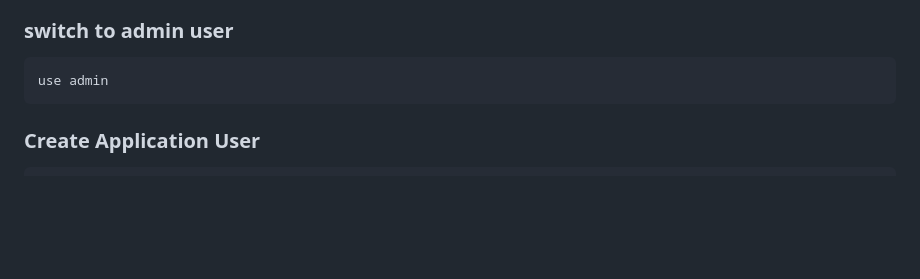
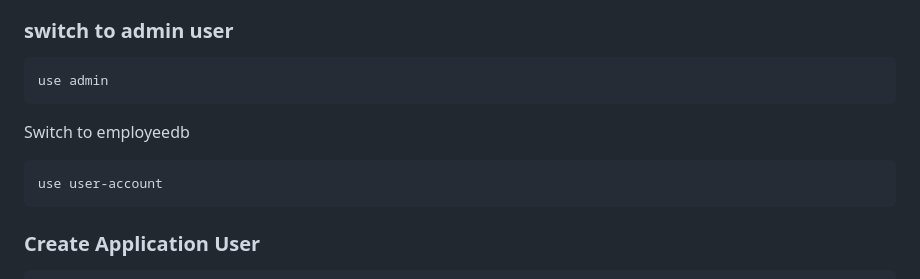
Before and after one commit to digistackops-nodejs-org/NodeJS-2-tier-UMS-Local, a Markdown page: README.md, the part around the change. GitHub-like rendering; blank space fills up the shorter version.

````diff
--- a/README.md
+++ b/README.md
@@ -62,6 +62,12 @@ mongosh
 
 ```
 use admin
+```
+
+Switch to employeedb
+
+```
+use user-account
 ```
 
 ### Create Application User
````
